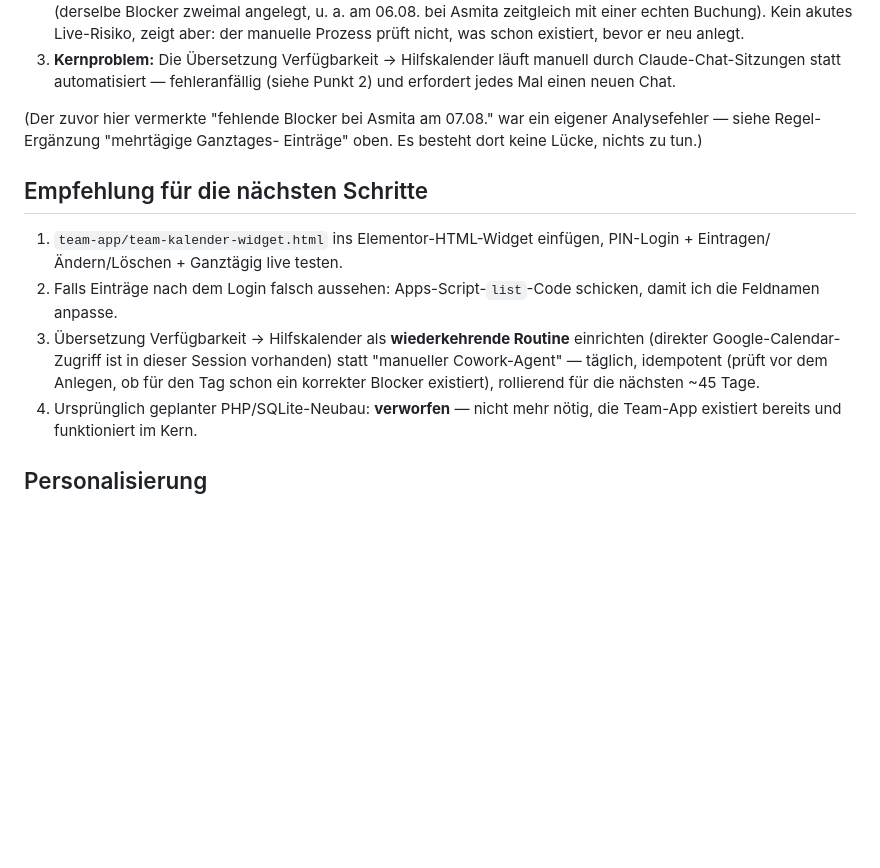
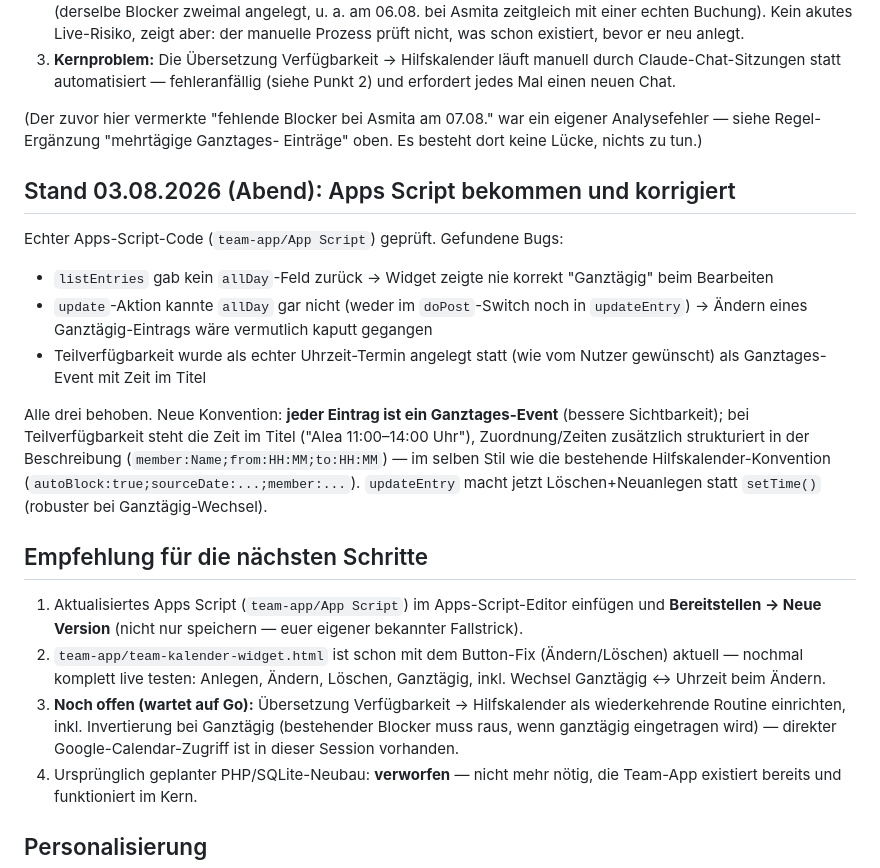
Before and after one commit to joerg-glitch/Webseite-Spiritual-Touch, a Markdown page: PLAN.md, the part around the change. Drawn GitHub-style; blank space fills up the shorter version.

Commit message:
Plan-Update: Apps-Script-Bugs dokumentiert und behoben

```diff
--- a/PLAN.md
+++ b/PLAN.md
@@ -87,17 +87,38 @@ nachgebildet werden muss.
 eigener Analysefehler — siehe Regel-Ergänzung "mehrtägige Ganztages-
 Einträge" oben. Es besteht dort keine Lücke, nichts zu tun.)
 
+## Stand 03.08.2026 (Abend): Apps Script bekommen und korrigiert
+
+Echter Apps-Script-Code (`team-app/App Script`) geprüft. Gefundene Bugs:
+- `listEntries` gab kein `allDay`-Feld zurück → Widget zeigte nie korrekt
+  "Ganztägig" beim Bearbeiten
+- `update`-Aktion kannte `allDay` gar nicht (weder im `doPost`-Switch noch
+  in `updateEntry`) → Ändern eines Ganztägig-Eintrags wäre vermutlich kaputt
+  gegangen
+- Teilverfügbarkeit wurde als echter Uhrzeit-Termin angelegt statt (wie vom
+  Nutzer gewünscht) als Ganztages-Event mit Zeit im Titel
+
+Alle drei behoben. Neue Konvention: **jeder Eintrag ist ein Ganztages-Event**
+(bessere Sichtbarkeit); bei Teilverfügbarkeit steht die Zeit im Titel
+("Alea 11:00–14:00 Uhr"), Zuordnung/Zeiten zusätzlich strukturiert in der
+Beschreibung (`member:Name;from:HH:MM;to:HH:MM`) — im selben Stil wie die
+bestehende Hilfskalender-Konvention (`autoBlock:true;sourceDate:...;member:...`).
+`updateEntry` macht jetzt Löschen+Neuanlegen statt `setTime()` (robuster bei
+Ganztägig-Wechsel).
+
 ## Empfehlung für die nächsten Schritte
 
-1. `team-app/team-kalender-widget.html` ins Elementor-HTML-Widget
-   einfügen, PIN-Login + Eintragen/Ändern/Löschen + Ganztägig live testen.
-2. Falls Einträge nach dem Login falsch aussehen: Apps-Script-`list`-Code
-   schicken, damit ich die Feldnamen anpasse.
-3. Übersetzung Verfügbarkeit → Hilfskalender als **wiederkehrende Routine**
-   einrichten (direkter Google-Calendar-Zugriff ist in dieser Session
-   vorhanden) statt "manueller Cowork-Agent" — täglich, idempotent (prüft
-   vor dem Anlegen, ob für den Tag schon ein korrekter Blocker existiert),
-   rollierend für die nächsten ~45 Tage.
+1. Aktualisiertes Apps Script (`team-app/App Script`) im Apps-Script-Editor
+   einfügen und **Bereitstellen → Neue Version** (nicht nur speichern —
+   euer eigener bekannter Fallstrick).
+2. `team-app/team-kalender-widget.html` ist schon mit dem Button-Fix
+   (Ändern/Löschen) aktuell — nochmal komplett live testen: Anlegen,
+   Ändern, Löschen, Ganztägig, inkl. Wechsel Ganztägig ↔ Uhrzeit beim
+   Ändern.
+3. **Noch offen (wartet auf Go):** Übersetzung Verfügbarkeit → Hilfskalender
+   als wiederkehrende Routine einrichten, inkl. Invertierung bei Ganztägig
+   (bestehender Blocker muss raus, wenn ganztägig eingetragen wird) —
+   direkter Google-Calendar-Zugriff ist in dieser Session vorhanden.
 4. Ursprünglich geplanter PHP/SQLite-Neubau: **verworfen** — nicht mehr
    nötig, die Team-App existiert bereits und funktioniert im Kern.
 
```
